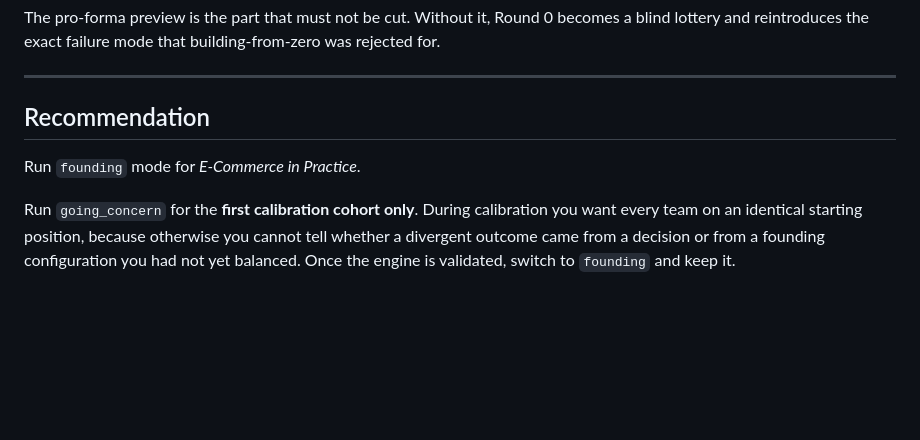
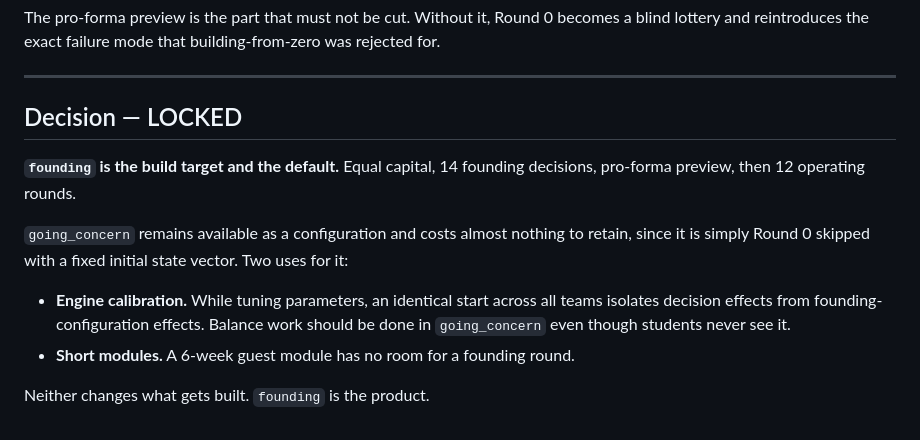
Before and after one commit to mtbashir/ecomsimulation, a Markdown page: docs/05-start-mode.md, the part around the change. GitHub-like rendering; blank space fills up the shorter version.

```diff
--- a/docs/05-start-mode.md
+++ b/docs/05-start-mode.md
@@ -168,12 +168,19 @@ building-from-zero was rejected for.
 
 ---
 
-## Recommendation
+## Decision — LOCKED
 
-Run `founding` mode for *E-Commerce in Practice*.
+**`founding` is the build target and the default.** Equal capital, 14 founding
+decisions, pro-forma preview, then 12 operating rounds.
 
-Run `going_concern` for the **first calibration cohort only**. During
-calibration you want every team on an identical starting position, because
-otherwise you cannot tell whether a divergent outcome came from a decision or
-from a founding configuration you had not yet balanced. Once the engine is
-validated, switch to `founding` and keep it.
+`going_concern` remains available as a configuration and costs almost nothing
+to retain, since it is simply Round 0 skipped with a fixed initial state vector.
+Two uses for it:
+
+- **Engine calibration.** While tuning parameters, an identical start across
+  all teams isolates decision effects from founding-configuration effects.
+  Balance work should be done in `going_concern` even though students never
+  see it.
+- **Short modules.** A 6-week guest module has no room for a founding round.
+
+Neither changes what gets built. `founding` is the product.
```
Also changed, not shown: README.md (+5 -0 lines), docs/06-build-sequencing.md (added, +202 -0 lines).
